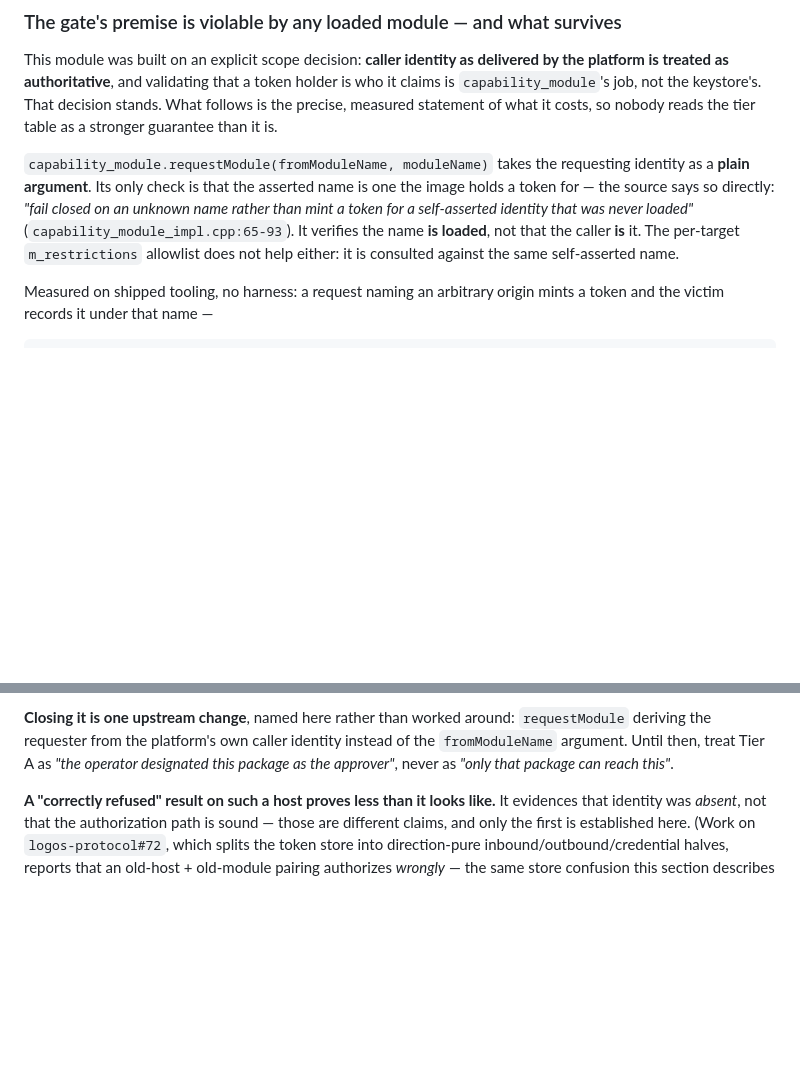
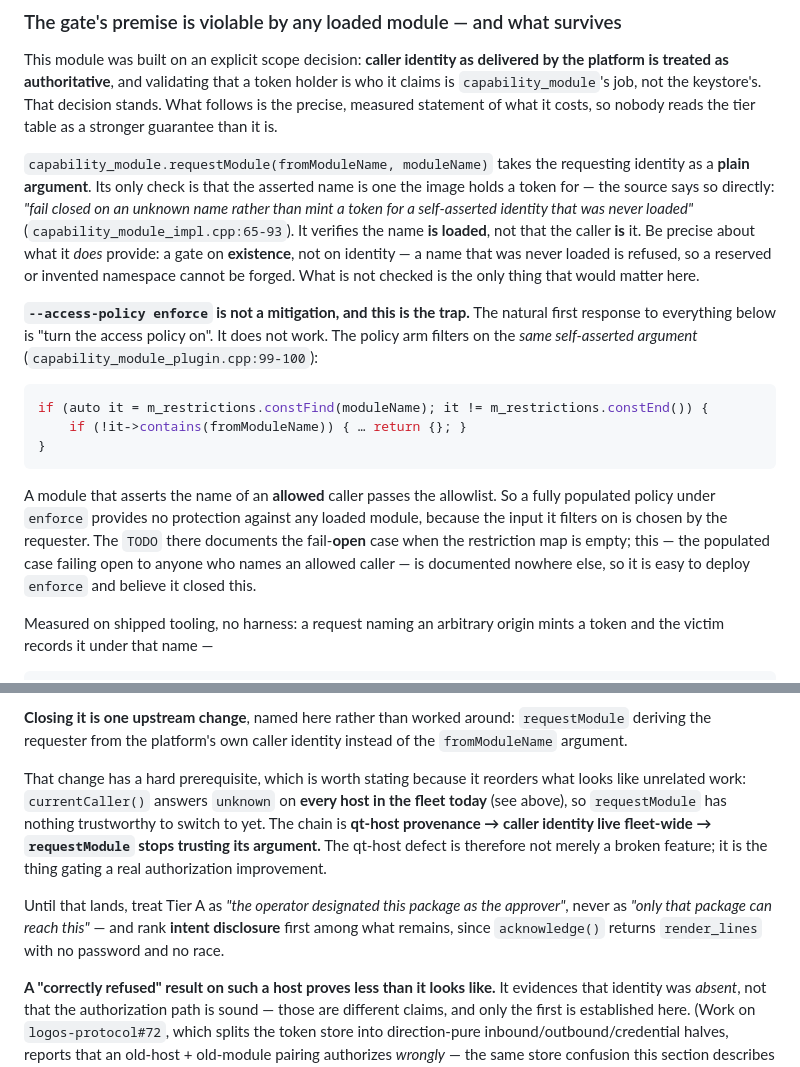
Before and after one commit to logos-co/logos-evm-keystore-module, a Markdown page: docs/specs.md, 2 parts joined by grey strips. Drawn GitHub-style; blank space fills up the shorter version.

Commit message:
docs(keystore): --access-policy enforce does not mitigate this, and say why
Two additions from an independent source review of capability_module.

First, the anti-mitigation, which matters because it is the natural first
response: the access-policy arm (capability_module_plugin.cpp:99-100) filters on
the SAME self-asserted fromModuleName, so a module asserting the name of an
ALLOWED caller passes the allowlist. A fully populated policy under
--access-policy enforce therefore protects against nothing, because the input it
filters is chosen by the requester. The TODO there covers the empty-map
fail-open; the populated case is documented nowhere, so it is easy to deploy
enforce and believe this closed.

Second, precision about what the known-caller gate does provide: existence, not
identity. A name never loaded IS refused, so an invented or reserved namespace
cannot be forged.

Also records the sequencing, which reorders apparently unrelated work:
currentCaller() is unknown on every host today, so requestModule has nothing
trustworthy to switch to. The chain is qt-host provenance -> caller identity
live fleet-wide -> requestModule stops trusting its argument, making the qt-host
defect the gate on a real authorization improvement rather than just a broken
feature.

Co-Authored-By: Claude Opus 5 <noreply@anthropic.com>

````diff
--- a/docs/specs.md
+++ b/docs/specs.md
@@ -545,8 +545,28 @@ identity as a **plain argument**. Its only check is that the asserted name is on
 image holds a token for — the source says so directly: *"fail closed on an unknown
 name rather than mint a token for a self-asserted identity that was never loaded"*
 (`capability_module_impl.cpp:65-93`). It verifies the name **is loaded**, not that the
-caller **is** it. The per-target `m_restrictions` allowlist does not help either: it
-is consulted against the same self-asserted name.
+caller **is** it. Be precise about what it *does* provide: a gate on **existence**,
+not on identity — a name that was never loaded is refused, so a reserved or invented
+namespace cannot be forged. What is not checked is the only thing that would matter
+here.
+
+**`--access-policy enforce` is not a mitigation, and this is the trap.** The natural
+first response to everything below is "turn the access policy on". It does not work.
+The policy arm filters on the *same self-asserted argument*
+(`capability_module_plugin.cpp:99-100`):
+
+```cpp
+if (auto it = m_restrictions.constFind(moduleName); it != m_restrictions.constEnd()) {
+    if (!it->contains(fromModuleName)) { … return {}; }
+}
+```
+
+A module that asserts the name of an **allowed** caller passes the allowlist. So a
+fully populated policy under `enforce` provides no protection against any loaded
+module, because the input it filters on is chosen by the requester. The `TODO` there
+documents the fail-**open** case when the restriction map is empty; this — the
+populated case failing open to anyone who names an allowed caller — is documented
+nowhere else, so it is easy to deploy `enforce` and believe it closed this.
 
 Measured on shipped tooling, no harness: a request naming an arbitrary origin mints a
 token and the victim records it under that name —
@@ -590,9 +610,19 @@ and a signature.
 
 **Closing it is one upstream change**, named here rather than worked around:
 `requestModule` deriving the requester from the platform's own caller identity instead
-of the `fromModuleName` argument. Until then, treat Tier A as *"the operator
-designated this package as the approver"*, never as *"only that package can reach
-this"*.
+of the `fromModuleName` argument.
+
+That change has a hard prerequisite, which is worth stating because it reorders what
+looks like unrelated work: `currentCaller()` answers `unknown` on **every host in the
+fleet today** (see above), so `requestModule` has nothing trustworthy to switch to
+yet. The chain is **qt-host provenance → caller identity live fleet-wide →
+`requestModule` stops trusting its argument.** The qt-host defect is therefore not
+merely a broken feature; it is the thing gating a real authorization improvement.
+
+Until that lands, treat Tier A as *"the operator designated this package as the
+approver"*, never as *"only that package can reach this"* — and rank **intent
+disclosure** first among what remains, since `acknowledge()` returns `render_lines`
+with no password and no race.
 
 **A "correctly refused" result on such a host proves less than it looks like.** It
 evidences that identity was *absent*, not that the authorization path is sound —
````
